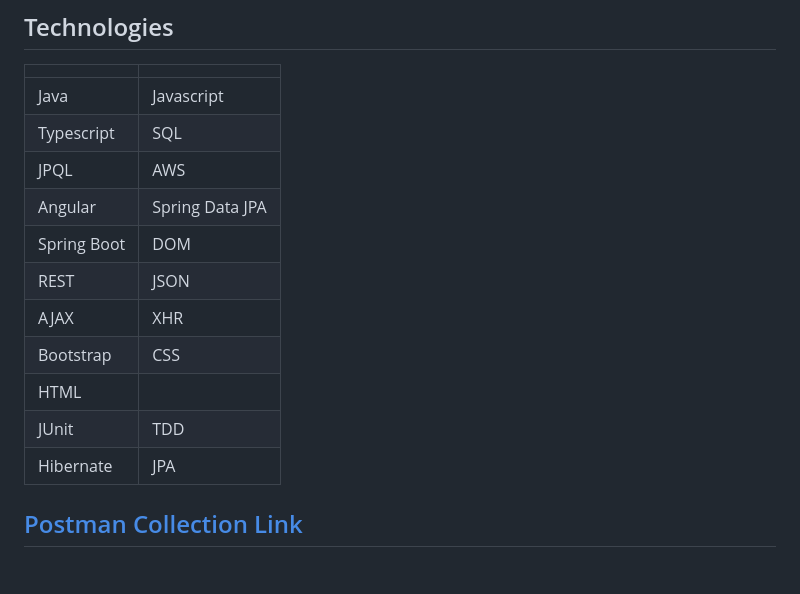
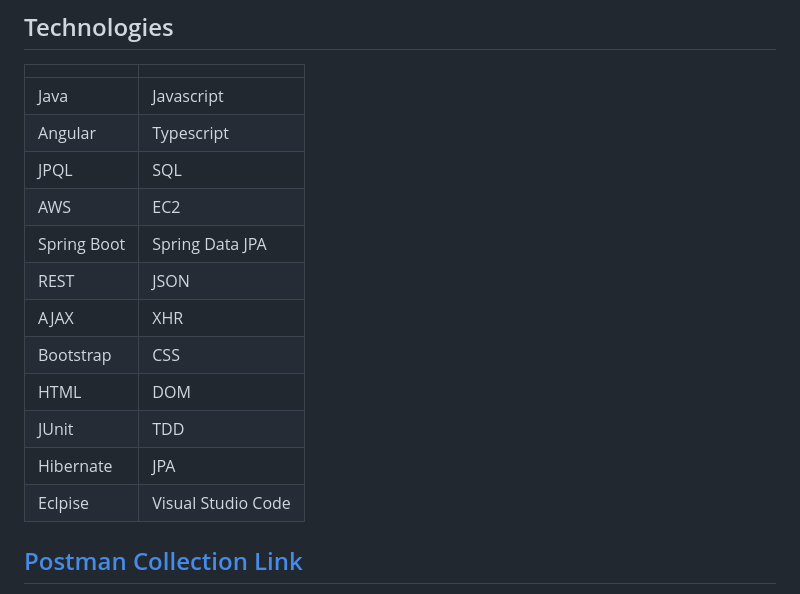
Before and after one commit to amcmike3/EventTrackerProject, a Markdown page: README.md, the part around the change. Rendered like a GitHub page; blank space fills up the shorter version.

```diff
--- a/README.md
+++ b/README.md
@@ -20,16 +20,17 @@
 |||
 |------|------|
 |Java|Javascript|
-|Typescript|SQL|
-|JPQL|AWS|
-|Angular|Spring Data JPA|
-|Spring Boot|DOM|
+|Angular|Typescript|
+|JPQL|SQL|
+|AWS|EC2|
+|Spring Boot|Spring Data JPA|
 |REST|JSON|
 |AJAX|XHR|
 |Bootstrap|CSS|
-|HTML||
+|HTML|DOM|
 |JUnit|TDD|
 |Hibernate|JPA|
+|Eclpise|Visual Studio Code|
 
 
 ## <a href="https://github.com/amcmike3/EventTrackerProject/blob/main/postman/postman_collection.json"> Postman Collection Link<a/>
```
